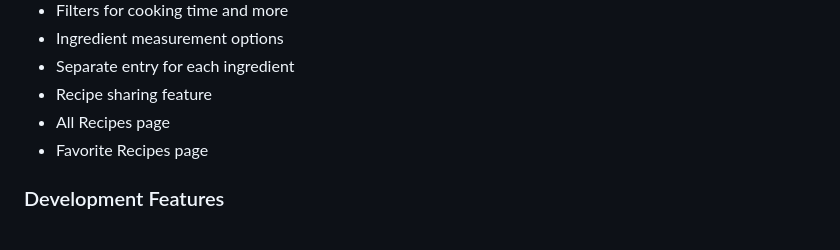
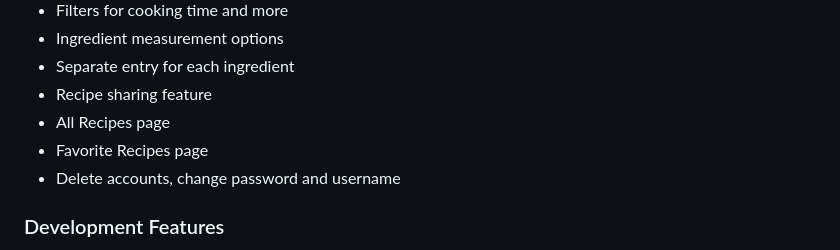
Before and after one commit to parduckids/milestone-project-three, a Markdown page: README.md, the part around the change. GitHub-like rendering.

Commit message:
docs: add more information to testing and readme

```diff
--- a/README.md
+++ b/README.md
@@ -294,6 +294,7 @@ The website design of "Wave & Leaf" features a soothing palette of sea blues and
  * Recipe sharing feature
  * All Recipes page
  * Favorite Recipes page
+ * Delete accounts, change password and username
 
 ### Development Features
  * Admin control over all recipes
```
Also changed, not shown: TESTING.md (+12 -0 lines).
